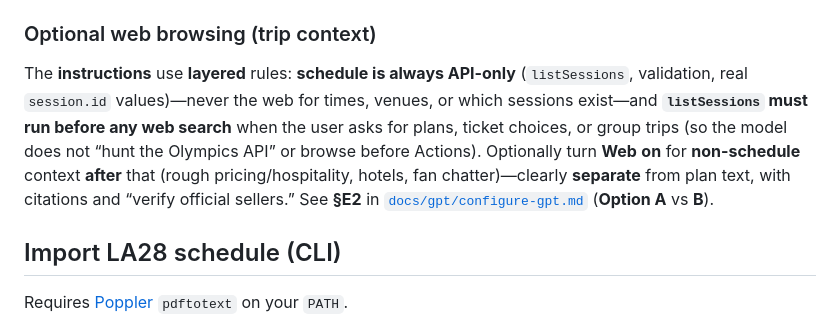
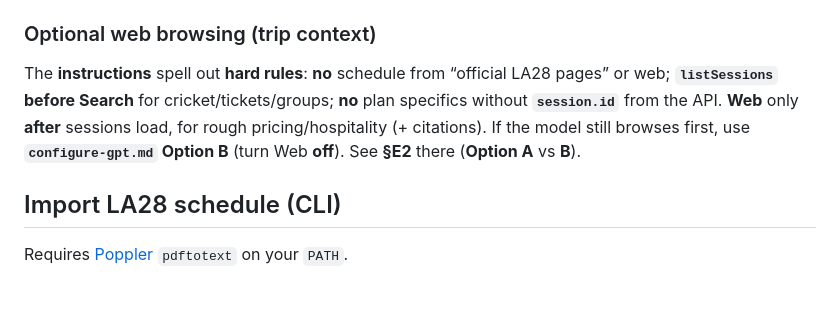
Before and after one commit to somosubro/olympics-planner, a Markdown page: README.md, the part around the change. GitHub-like rendering; blank space fills up the shorter version.

```diff
--- a/README.md
+++ b/README.md
@@ -48,7 +48,7 @@ You do **not** have to use Lambda. A **container** (Dockerfile in repo) on Cloud
 
 ### Optional web browsing (trip context)
 
-The **instructions** use **layered** rules: **schedule is always API-only** (`listSessions`, validation, real `session.id` values)—never the web for times, venues, or which sessions exist—and **`listSessions` must run before any web search** when the user asks for plans, ticket choices, or group trips (so the model does not “hunt the Olympics API” or browse before Actions). Optionally turn **Web** **on** for **non-schedule** context **after** that (rough pricing/hospitality, hotels, fan chatter)—clearly **separate** from plan text, with citations and “verify official sellers.” See **§E2** in [`docs/gpt/configure-gpt.md`](docs/gpt/configure-gpt.md) (**Option A** vs **B**).
+The **instructions** spell out **hard rules**: **no** schedule from “official LA28 pages” or web; **`listSessions` before Search** for cricket/tickets/groups; **no** plan specifics without **`session.id`** from the API. **Web** only **after** sessions load, for rough pricing/hospitality (+ citations). If the model still browses first, use **`configure-gpt.md` Option B** (turn Web **off**). See **§E2** there (**Option A** vs **B**).
 
 ## Import LA28 schedule (CLI)
 
```
Also changed, not shown: docs/gpt/configure-gpt.md (+3 -3 lines), docs/gpt/instructions.md (+7 -13 lines).
